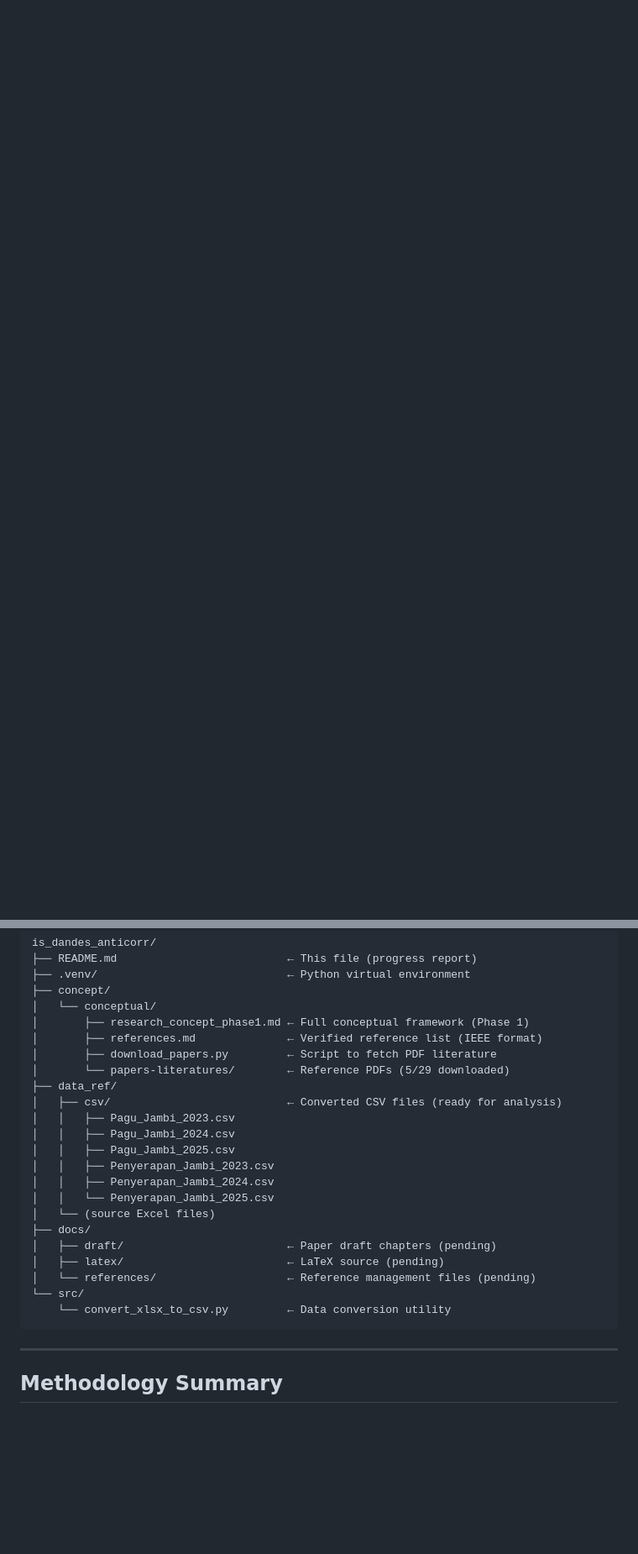
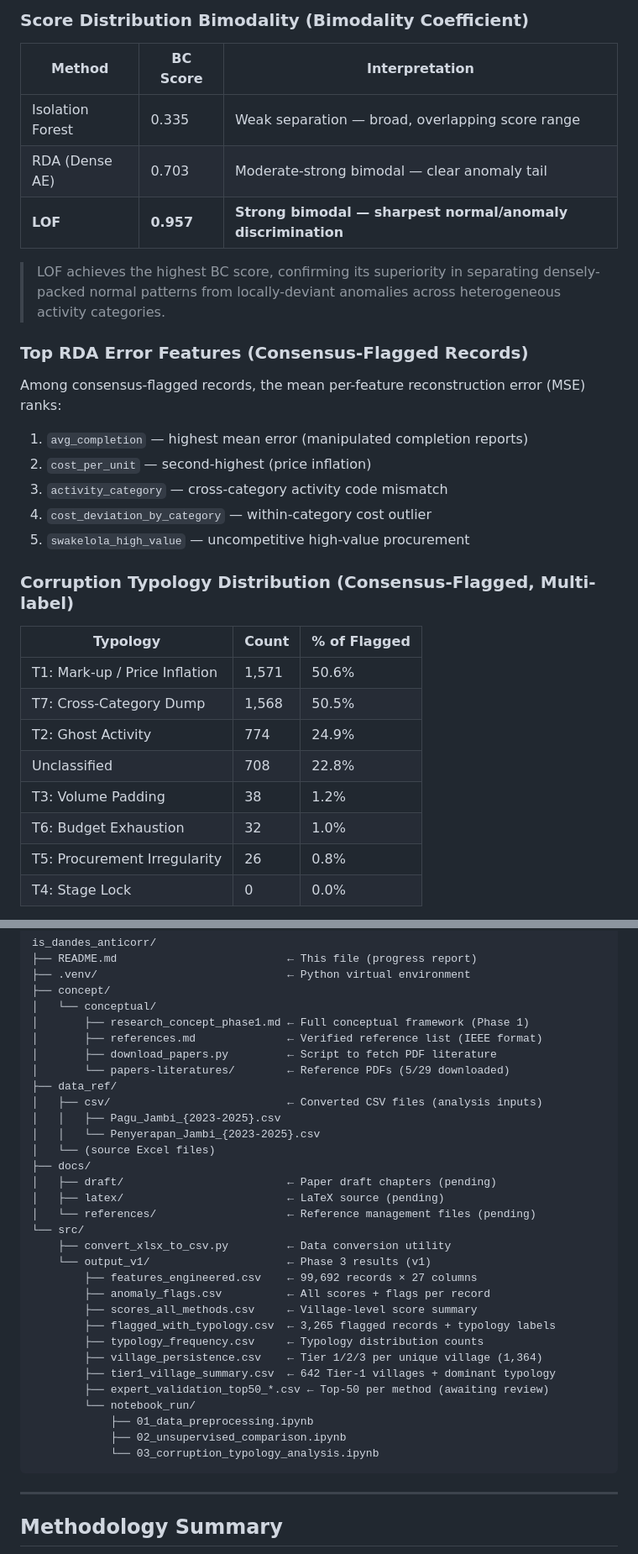
Before and after one commit to FY72X9/is_dandes_anticorr, a Markdown page: README.md, 2 parts joined by grey strips. Shown at 84% size. Drawn GitHub-style; blank space fills up the shorter version.

````diff
--- a/README.md
+++ b/README.md
@@ -82,0 +109,33 @@ This research develops an unsupervised machine learning pipeline to detect expen
+### Score Distribution Bimodality (Bimodality Coefficient)
+
+| Method | BC Score | Interpretation |
+|---|---|---|
+| Isolation Forest | 0.335 | Weak separation — broad, overlapping score range |
+| RDA (Dense AE) | 0.703 | Moderate-strong bimodal — clear anomaly tail |
+| **LOF** | **0.957** | **Strong bimodal — sharpest normal/anomaly discrimination** |
+
+> LOF achieves the highest BC score, confirming its superiority in separating densely-packed normal patterns from locally-deviant anomalies across heterogeneous activity categories.
+
+### Top RDA Error Features (Consensus-Flagged Records)
+
+Among consensus-flagged records, the mean per-feature reconstruction error (MSE) ranks:
+
+1. `avg_completion` — highest mean error (manipulated completion reports)
+2. `cost_per_unit` — second-highest (price inflation)
+3. `activity_category` — cross-category activity code mismatch
+4. `cost_deviation_by_category` — within-category cost outlier
+5. `swakelola_high_value` — uncompetitive high-value procurement
+
+### Corruption Typology Distribution (Consensus-Flagged, Multi-label)
+
+| Typology | Count | % of Flagged |
+|---|---|---|
+| T1: Mark-up / Price Inflation | 1,571 | 50.6% |
+| T7: Cross-Category Dump | 1,568 | 50.5% |
+| T2: Ghost Activity | 774 | 24.9% |
+| Unclassified | 708 | 22.8% |
+| T3: Volume Padding | 38 | 1.2% |
+| T6: Budget Exhaustion | 32 | 1.0% |
+| T5: Procurement Irregularity | 26 | 0.8% |
+| T4: Stage Lock | 0 | 0.0% |
+
@@ -110,20 +189,29 @@ is_dandes_anticorr/
 │       ├── download_papers.py         ← Script to fetch PDF literature
 │       └── papers-literatures/        ← Reference PDFs (5/29 downloaded)
 ├── data_ref/
-│   ├── csv/                           ← Converted CSV files (ready for analysis)
-│   │   ├── Pagu_Jambi_2023.csv
-│   │   ├── Pagu_Jambi_2024.csv
-│   │   ├── Pagu_Jambi_2025.csv
-│   │   ├── Penyerapan_Jambi_2023.csv
-│   │   ├── Penyerapan_Jambi_2024.csv
-│   │   └── Penyerapan_Jambi_2025.csv
+│   ├── csv/                           ← Converted CSV files (analysis inputs)
+│   │   ├── Pagu_Jambi_{2023-2025}.csv
+│   │   └── Penyerapan_Jambi_{2023-2025}.csv
 │   └── (source Excel files)
 ├── docs/
 │   ├── draft/                         ← Paper draft chapters (pending)
 │   ├── latex/                         ← LaTeX source (pending)
 │   └── references/                    ← Reference management files (pending)
 └── src/
-    └── convert_xlsx_to_csv.py         ← Data conversion utility
+    ├── convert_xlsx_to_csv.py         ← Data conversion utility
+    └── output_v1/                     ← Phase 3 results (v1)
+        ├── features_engineered.csv    ← 99,692 records × 27 columns
+        ├── anomaly_flags.csv          ← All scores + flags per record
+        ├── scores_all_methods.csv     ← Village-level score summary
+        ├── flagged_with_typology.csv  ← 3,265 flagged records + typology labels
+        ├── typology_frequency.csv     ← Typology distribution counts
+        ├── village_persistence.csv    ← Tier 1/2/3 per unique village (1,364)
+        ├── tier1_village_summary.csv  ← 642 Tier-1 villages + dominant typology
+        ├── expert_validation_top50_*.csv ← Top-50 per method (awaiting review)
+        └── notebook_run/
+            ├── 01_data_preprocessing.ipynb
+            ├── 02_unsupervised_comparison.ipynb
+            └── 03_corruption_typology_analysis.ipynb
 ```
 
 ---
````
Also changed, not shown: other parts of README.md (+71 -24 lines), src/output_v1/ANALYSIS_REPORT_v1.md (added, +482 -0 lines).
